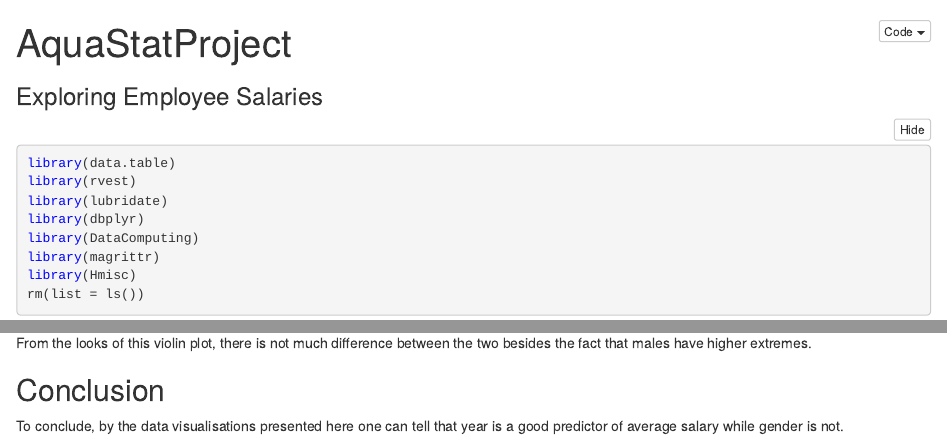
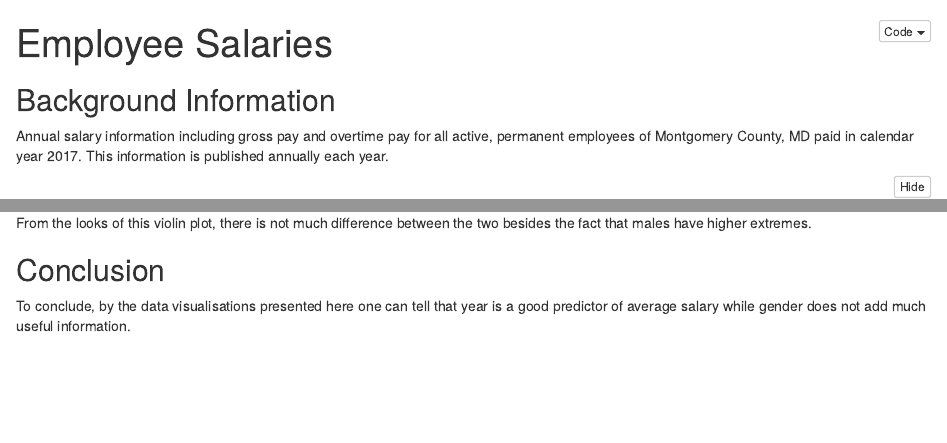
Before and after one commit to oralliyu/Aqua-Stat, an R Markdown document (Employee-Salaries.Rmd): the page in a window 1100 px wide, from its top, and a second part further down, joined at a grey line. The pictures show the output file Employee-Salaries.nb.html that the author committed with the source, opened offline.

Commit message:
Changed title, added background information

````diff
--- a/Employee-Salaries.Rmd
+++ b/Employee-Salaries.Rmd
@@ -1,11 +1,16 @@
 ---
 Name: Funke Alliyu
-title: "AquaStatProject"
+title: "Employee Salaries"
 output: html_notebook
 ---
 
 
-###Exploring Employee Salaries
+##Background Information
+
+
+Annual salary information including gross pay and overtime pay for all active, permanent employees of Montgomery County, MD paid in calendar year 2017. This information is published annually each year.
+
+
 
 
 ```{r}
@@ -148,4 +153,4 @@ From the looks of this violin plot, there is not much difference between the two
 
 ## Conclusion
 
-To conclude, by the data visualisations presented here one can tell that year is a good predictor of average salary while gender is not.
+To conclude, by the data visualisations presented here one can tell that year is a good predictor of average salary while gender does not add much useful information.
````
Also changed, not shown: Employee-Salaries.nb.html.
